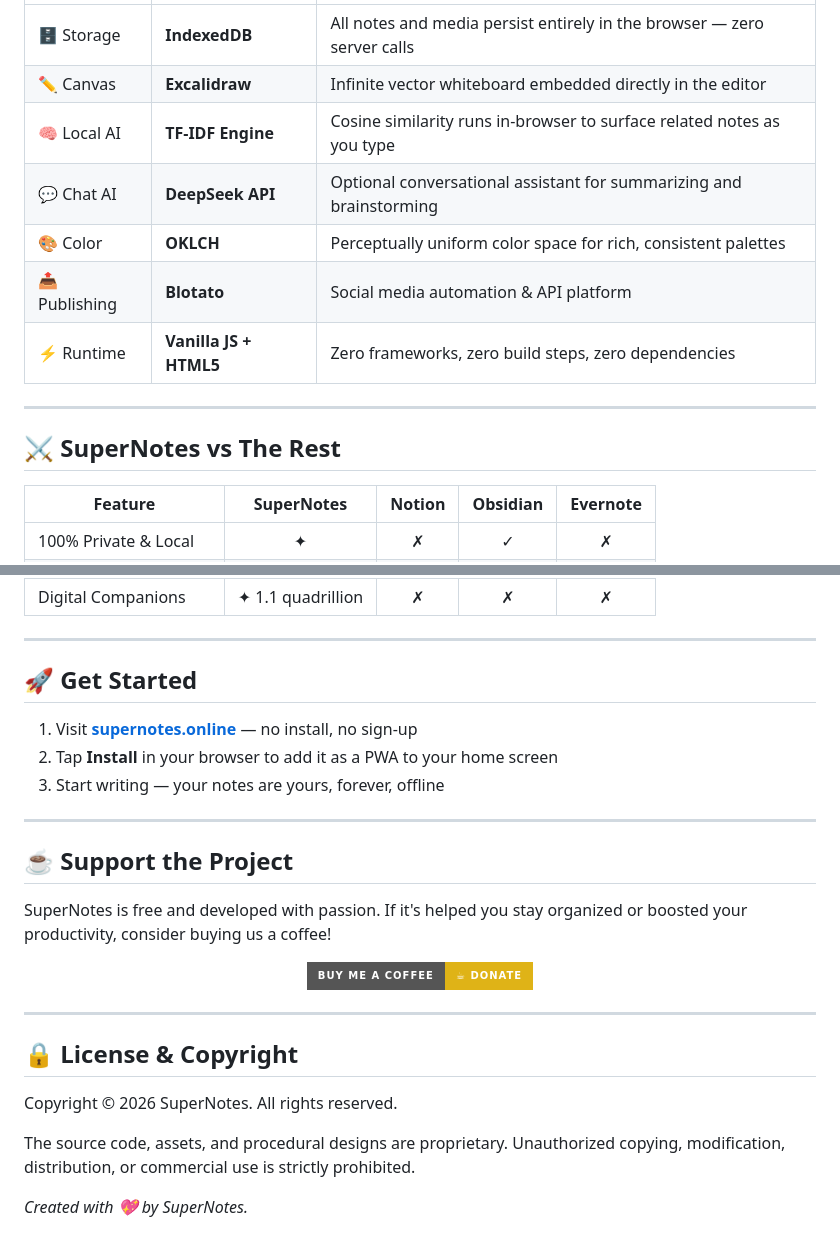
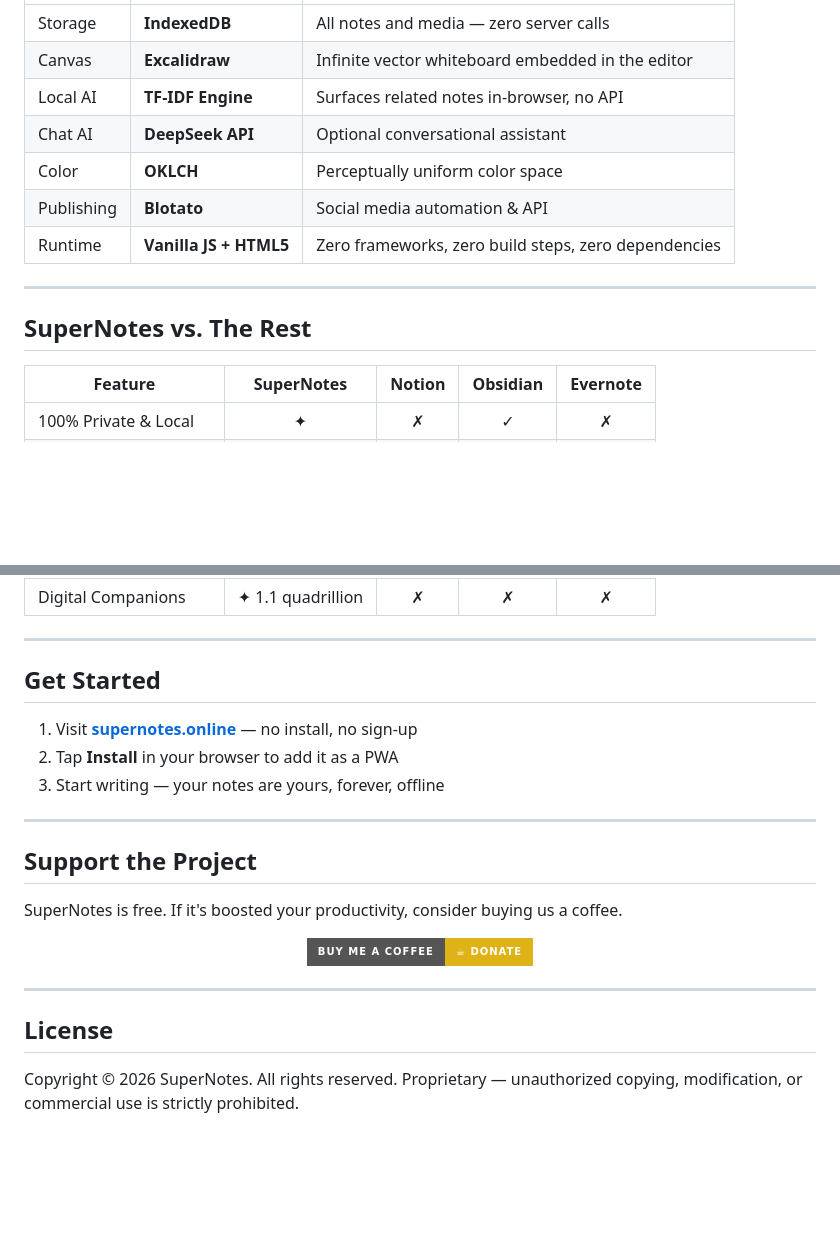
Before and after one commit to SuperNotes-Online/SuperNotes_Promo_Repo, a Markdown page: README.md, 2 parts joined by grey strips. Rendered like a GitHub page; badges without logos; blank space fills up the shorter version.

```diff
--- a/README.md
+++ b/README.md
@@ -93,15 +95,15 @@ With local-first storage, integrated infinite whiteboards, bidirectional wiki-li
 |-------|-----------|---------|
-| 🗄️ Storage | **IndexedDB** | All notes and media persist entirely in the browser — zero server calls |
-| ✏️ Canvas | **Excalidraw** | Infinite vector whiteboard embedded directly in the editor |
-| 🧠 Local AI | **TF-IDF Engine** | Cosine similarity runs in-browser to surface related notes as you type |
-| 💬 Chat AI | **DeepSeek API** | Optional conversational assistant for summarizing and brainstorming |
-| 🎨 Color | **OKLCH** | Perceptually uniform color space for rich, consistent palettes |
-| 📤 Publishing | **Blotato** | Social media automation & API platform |
-| ⚡ Runtime | **Vanilla JS + HTML5** | Zero frameworks, zero build steps, zero dependencies |
+| Storage | **IndexedDB** | All notes and media — zero server calls |
+| Canvas | **Excalidraw** | Infinite vector whiteboard embedded in the editor |
+| Local AI | **TF-IDF Engine** | Surfaces related notes in-browser, no API |
+| Chat AI | **DeepSeek API** | Optional conversational assistant |
+| Color | **OKLCH** | Perceptually uniform color space |
+| Publishing | **Blotato** | Social media automation & API |
+| Runtime | **Vanilla JS + HTML5** | Zero frameworks, zero build steps, zero dependencies |
 
 ---
 
-## ⚔️ SuperNotes vs The Rest
+## SuperNotes vs. The Rest
 
 | Feature | SuperNotes | Notion | Obsidian | Evernote |
 |---------|:---:|:---:|:---:|:---:|
@@ -117,17 +119,17 @@ With local-first storage, integrated infinite whiteboards, bidirectional wiki-li
 
 ---
 
-## 🚀 Get Started
+## Get Started
 
 1. Visit **[supernotes.online](https://supernotes.online)** — no install, no sign-up
-2. Tap **Install** in your browser to add it as a PWA to your home screen
+2. Tap **Install** in your browser to add it as a PWA
 3. Start writing — your notes are yours, forever, offline
 
 ---
 
-## ☕ Support the Project
+## Support the Project
 
-SuperNotes is free and developed with passion. If it's helped you stay organized or boosted your productivity, consider buying us a coffee!
+SuperNotes is free. If it's boosted your productivity, consider buying us a coffee.
 
 <div align="center">
 
@@ -137,10 +139,6 @@ SuperNotes is free and developed with passion. If it's helped you stay organized
 
 ---
 
-## 🔒 License & Copyright
+## License
 
-Copyright © 2026 SuperNotes. All rights reserved.
-
-The source code, assets, and procedural designs are proprietary. Unauthorized copying, modification, distribution, or commercial use is strictly prohibited.
-
-*Created with 💖 by SuperNotes.*
+Copyright © 2026 SuperNotes. All rights reserved. Proprietary — unauthorized copying, modification, or commercial use is strictly prohibited.
```
Also changed, not shown: other parts of README.md (+50 -48 lines).
